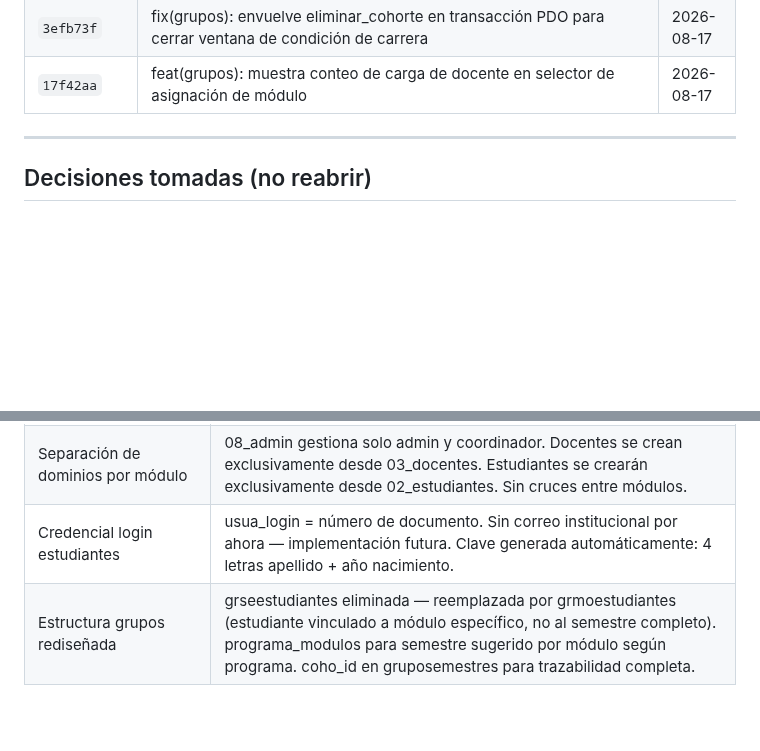
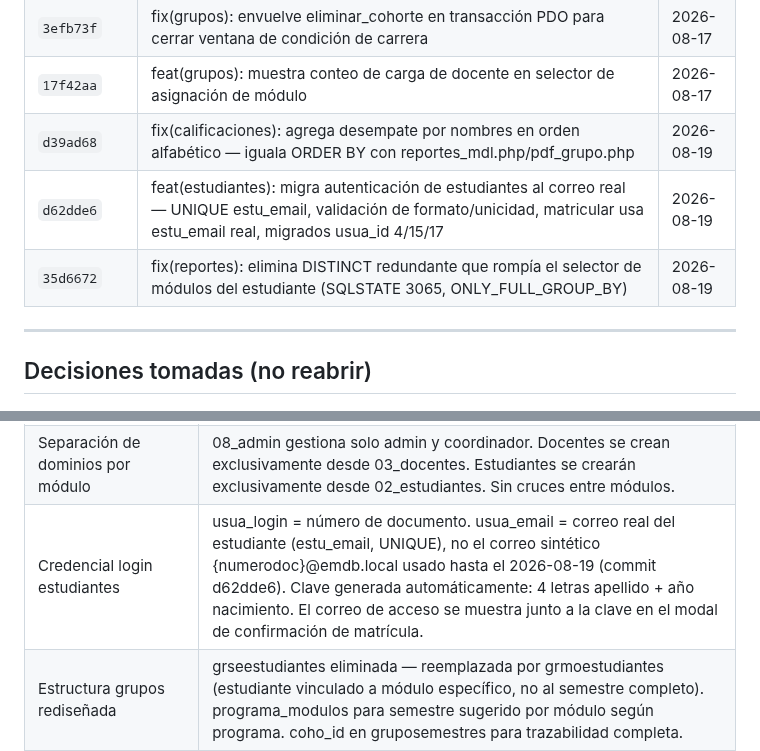
Before and after one commit to solartejoseluis/app_academica_emdb, a Markdown page: PROJECT_CONTEXT.md, 2 parts joined by grey strips. Drawn GitHub-style; blank space fills up the shorter version.

```diff
--- a/PROJECT_CONTEXT.md
+++ b/PROJECT_CONTEXT.md
@@ -401,6 +401,9 @@ necesidad de una cuenta completa.
 | `cfab7bf` | fix(docentes): valida unicidad de doce_sigla con mensaje claro antes de guardar | 2026-08-17 |
 | `3efb73f` | fix(grupos): envuelve eliminar_cohorte en transacción PDO para cerrar ventana de condición de carrera | 2026-08-17 |
 | `17f42aa` | feat(grupos): muestra conteo de carga de docente en selector de asignación de módulo | 2026-08-17 |
+| `d39ad68` | fix(calificaciones): agrega desempate por nombres en orden alfabético — iguala ORDER BY con reportes_mdl.php/pdf_grupo.php | 2026-08-19 |
+| `d62dde6` | feat(estudiantes): migra autenticación de estudiantes al correo real — UNIQUE estu_email, validación de formato/unicidad, matricular usa estu_email real, migrados usua_id 4/15/17 | 2026-08-19 |
+| `35d6672` | fix(reportes): elimina DISTINCT redundante que rompía el selector de módulos del estudiante (SQLSTATE 3065, ONLY_FULL_GROUP_BY) | 2026-08-19 |
 
 ---
 
@@ -418,7 +421,7 @@ necesidad de una cuenta completa.
 | `abrirEditar()` global en admin_ctrl.js | DataTables render inline no puede llamar funciones dentro de `$(document).ready` |
 | Commits manuales desde CMD | Jose Luis hace git add/commit/push. Claude Code nunca ejecuta git |
 | Separación de dominios por módulo | 08_admin gestiona solo admin y coordinador. Docentes se crean exclusivamente desde 03_docentes. Estudiantes se crearán exclusivamente desde 02_estudiantes. Sin cruces entre módulos. |
-| Credencial login estudiantes | usua_login = número de documento. Sin correo institucional por ahora — implementación futura. Clave generada automáticamente: 4 letras apellido + año nacimiento. |
+| Credencial login estudiantes | usua_login = número de documento. usua_email = correo real del estudiante (estu_email, UNIQUE), no el correo sintético {numerodoc}@emdb.local usado hasta el 2026-08-19 (commit d62dde6). Clave generada automáticamente: 4 letras apellido + año nacimiento. El correo de acceso se muestra junto a la clave en el modal de confirmación de matrícula. |
 | Estructura grupos rediseñada | grseestudiantes eliminada — reemplazada por grmoestudiantes (estudiante vinculado a módulo específico, no al semestre completo). programa_modulos para semestre sugerido por módulo según programa. coho_id en gruposemestres para trazabilidad completa. |
 | Triggers MySQL eliminados | sp_calcular_definitiva y triggers AFTER INSERT/UPDATE eliminados — MySQL no permite UPDATE en trigger de la misma tabla. Cálculo de definitiva implementado en PHP en calificaciones_mdl.php. |
 | Subida de archivos vía FormData | Primera vez en el proyecto (foto de estudiante) — usa `FormData` + `processData`/`contentType: false`, distinto del patrón de objeto plano usado en el resto de la app. |
```
Also changed, not shown: other parts of PROJECT_CONTEXT.md (+2 -2 lines), CHANGELOG.md (+80 -0 lines).
